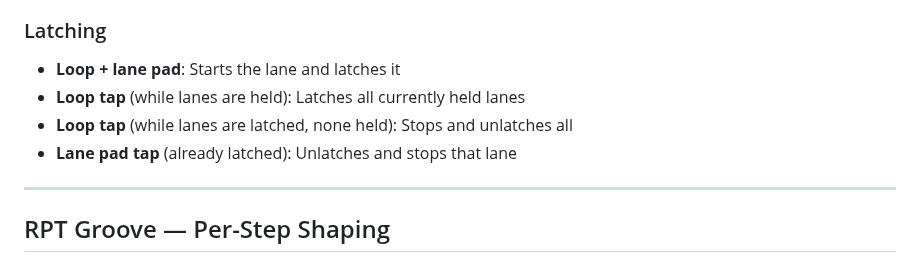
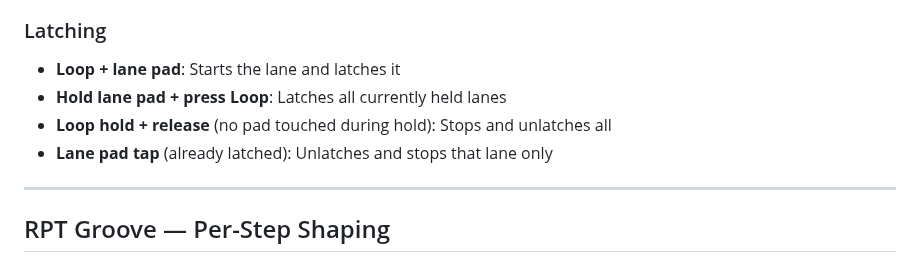
Before and after one commit to legsmechanical/schwung-davebox, a Markdown page: NOTE_REPEAT_USER_GUIDE.md, the part around the change. Rendered like a GitHub page.

Commit message:
docs: update Note Repeat guide for Rpt2 latch behavior
Co-Authored-By: Claude Opus 4.6 <noreply@anthropic.com>

```diff
--- a/NOTE_REPEAT_USER_GUIDE.md
+++ b/NOTE_REPEAT_USER_GUIDE.md
@@ -92,9 +92,9 @@ While holding a lane pad, **aftertouch** dynamically updates that lane's repeat
 ### Latching
 
 - **Loop + lane pad**: Starts the lane and latches it
-- **Loop tap** (while lanes are held): Latches all currently held lanes
-- **Loop tap** (while lanes are latched, none held): Stops and unlatches all
-- **Lane pad tap** (already latched): Unlatches and stops that lane
+- **Hold lane pad + press Loop**: Latches all currently held lanes
+- **Loop hold + release** (no pad touched during hold): Stops and unlatches all
+- **Lane pad tap** (already latched): Unlatches and stops that lane only
 
 ---
 
```
